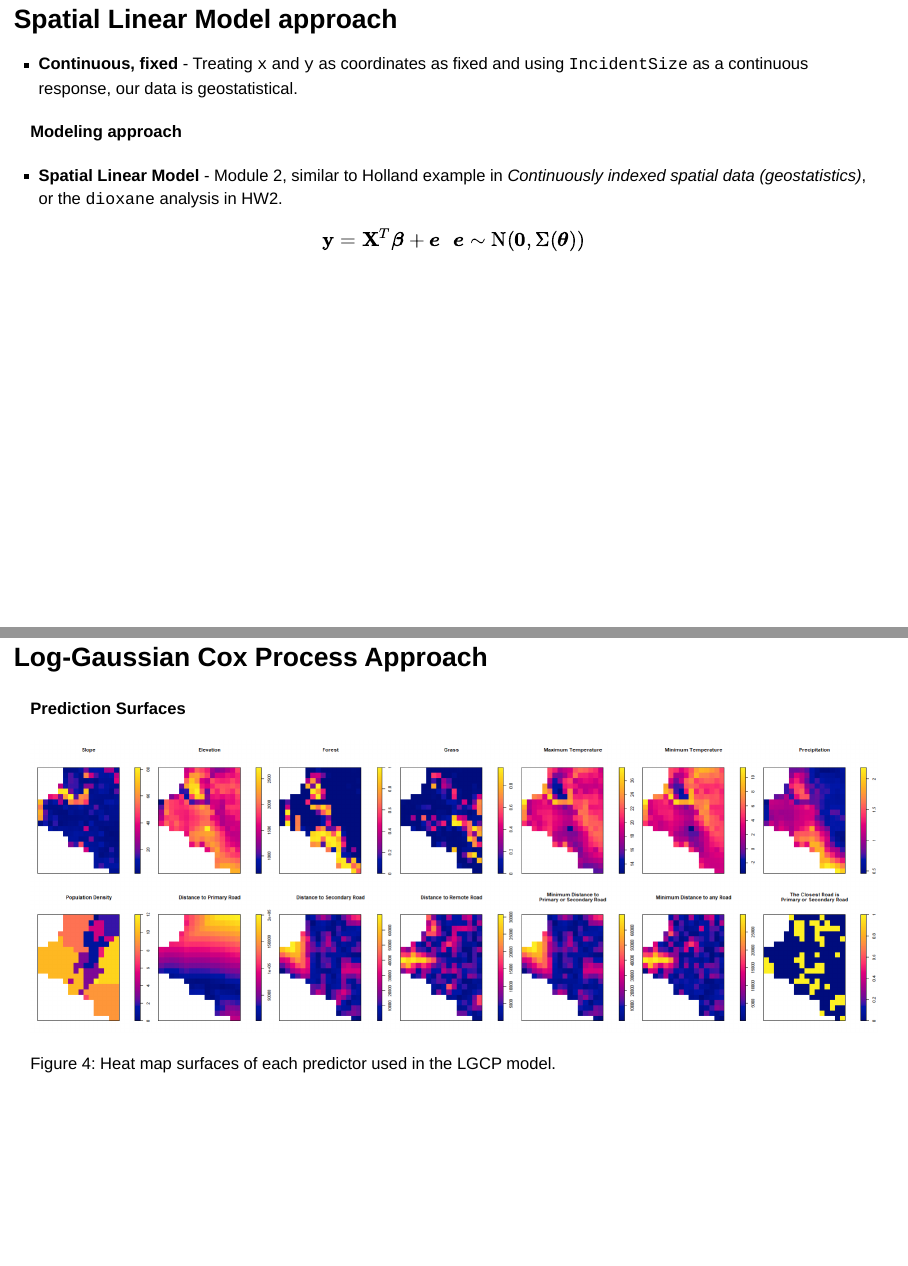
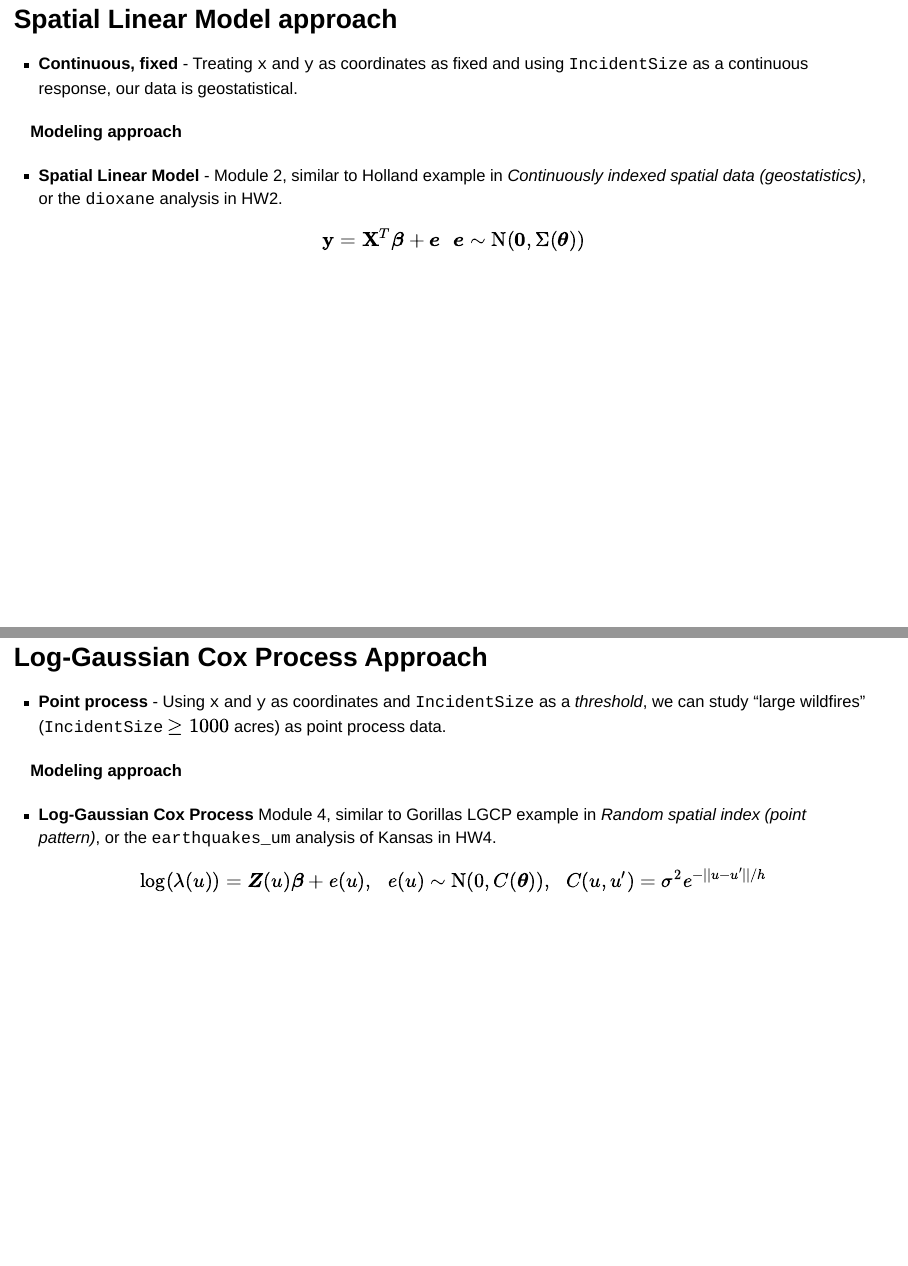
Before and after one commit to alexsalce/STAT574E_Final_GP3, a Quarto document (Final/Presentation/final_presentation_wf_incidence_stat574e_gp3.qmd): pages 29 and 30 of 60 before the commit and pages 29 and 30 of 61 after it, joined at a grey line. Rendered offline with R 4.5, knitr and Pandoc in place of Quarto, with nearby package versions; drawn as Slidy slides in place of the format the file asks for.

Commit message:
updates for video

```diff
--- a/Final/Presentation/final_presentation_wf_incidence_stat574e_gp3.qmd
+++ b/Final/Presentation/final_presentation_wf_incidence_stat574e_gp3.qmd
@@ -283,6 +283,20 @@ Coconino County is home to national forests like Coconino, Kaibab, and Apache-Si
 $$
 \boldsymbol{\mathrm{y}}=\boldsymbol{\mathrm{X}}^{T}\boldsymbol{\beta}+\boldsymbol{e}\,\,\,\,\boldsymbol{e}\sim\mathrm{N}(\boldsymbol{0},\Sigma(\boldsymbol{\theta}))
 $$
+
+## Log-Gaussian Cox Process Approach
+
+ - **Point process** - Using `x` and `y` as coordinates and `IncidentSize` as a *threshold*, we can study "large wildfires" (`IncidentSize` $\geq 1000$ acres) as point process data.
+
+
+#### Modeling approach
+
+- **Log-Gaussian Cox Process** Module 4, similar to Gorillas LGCP example in *Random spatial index (point pattern)*, or the `earthquakes_um` analysis of Kansas in HW4.
+
+$$
+\log(\lambda(u))=\mathrm{\boldsymbol{Z}}(u)\boldsymbol{\beta}+e(u),\,\,\,\,e(u)\sim\mathrm{N}(0,C(\boldsymbol{\theta})),\,\,\,\,C(u,u')=\sigma^{2}e^{-||u-u'||/h}
+$$
+
 
 ## Log-Gaussian Cox Process Approach
 
```
Also changed, not shown: Final/Presentation/final_presentation_wf_incidence_stat574e_gp3.html.
